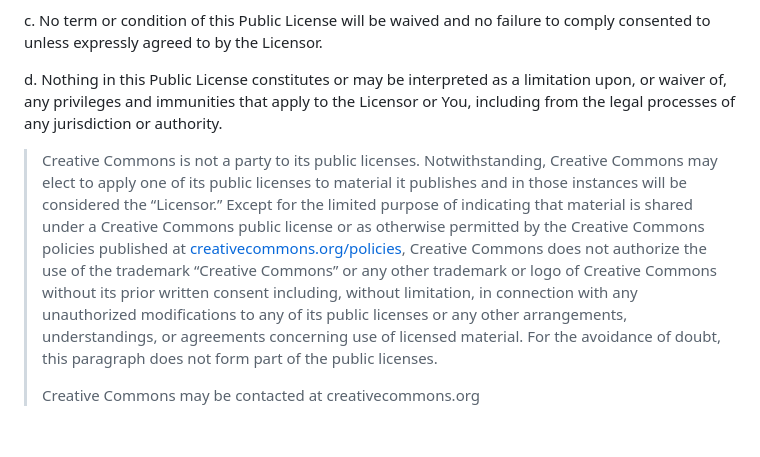
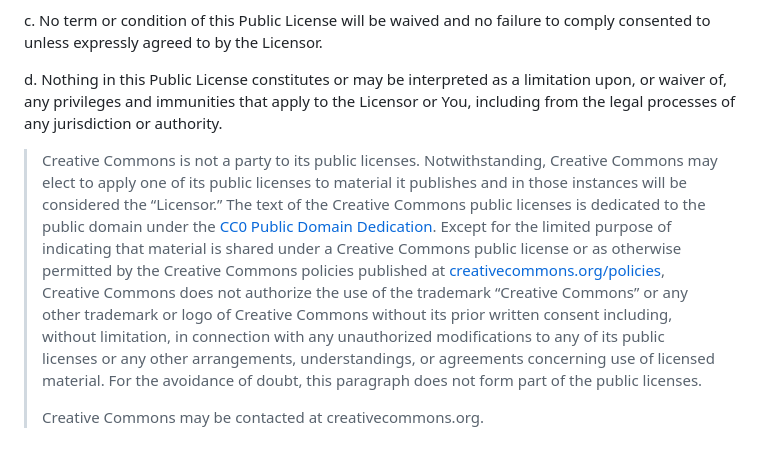
Before and after one commit to agentyzmin/icons.a3.kyiv.ua, a Markdown page: LICENSE.md, the part around the change printed below. Drawn GitHub-style.

```diff
--- a/LICENSE.md
+++ b/LICENSE.md
@@ -160,6 +166,6 @@ c. No term or condition of this Public License will be waived and no failure to
 
 d. Nothing in this Public License constitutes or may be interpreted as a limitation upon, or waiver of, any privileges and immunities that apply to the Licensor or You, including from the legal processes of any jurisdiction or authority.
 
-> Creative Commons is not a party to its public licenses. Notwithstanding, Creative Commons may elect to apply one of its public licenses to material it publishes and in those instances will be considered the “Licensor.” Except for the limited purpose of indicating that material is shared under a Creative Commons public license or as otherwise permitted by the Creative Commons policies published at [creativecommons.org/policies](http://creativecommons.org/policies), Creative Commons does not authorize the use of the trademark “Creative Commons” or any other trademark or logo of Creative Commons without its prior written consent including, without limitation, in connection with any unauthorized modifications to any of its public licenses or any other arrangements, understandings, or agreements concerning use of licensed material. For the avoidance of doubt, this paragraph does not form part of the public licenses.
+> Creative Commons is not a party to its public licenses. Notwithstanding, Creative Commons may elect to apply one of its public licenses to material it publishes and in those instances will be considered the “Licensor.” The text of the Creative Commons public licenses is dedicated to the public domain under the [CC0 Public Domain Dedication](https://creativecommons.org/publicdomain/zero/1.0/legalcode). Except for the limited purpose of indicating that material is shared under a Creative Commons public license or as otherwise permitted by the Creative Commons policies published at [creativecommons.org/policies](http://creativecommons.org/policies), Creative Commons does not authorize the use of the trademark “Creative Commons” or any other trademark or logo of Creative Commons without its prior written consent including, without limitation, in connection with any unauthorized modifications to any of its public licenses or any other arrangements, understandings, or agreements concerning use of licensed material. For the avoidance of doubt, this paragraph does not form part of the public licenses.
 >
-> Creative Commons may be contacted at creativecommons.org
+> Creative Commons may be contacted at creativecommons.org.
```
Also changed, not shown: other parts of LICENSE.md (+36 -30 lines).
